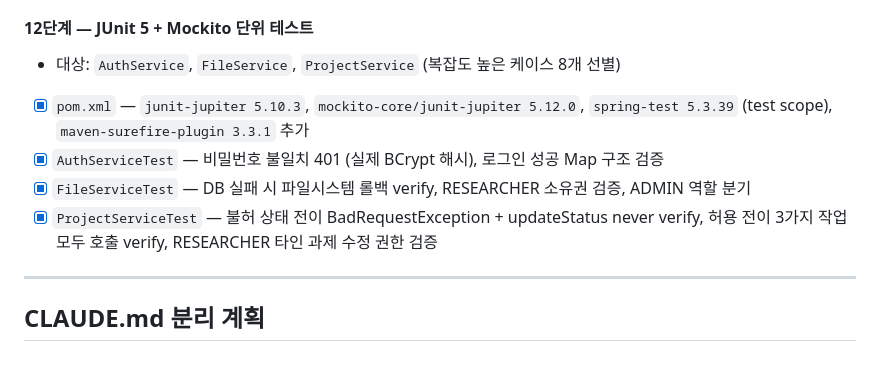
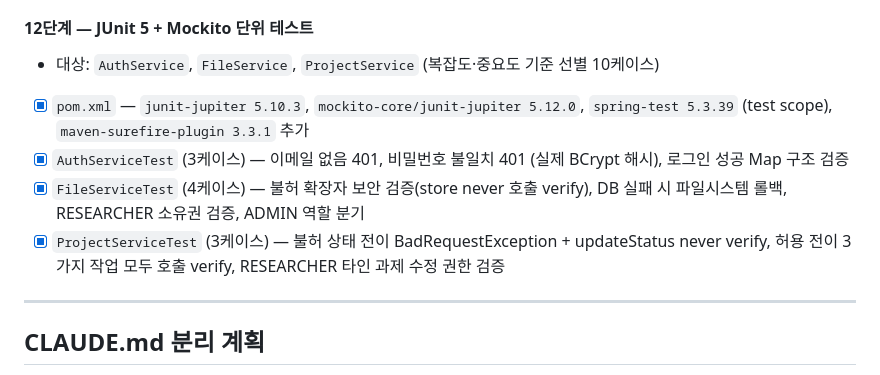
Before and after one commit to psh140/retrack, a Markdown page: CLAUDE.md, the part around the change. GitHub-like rendering.

Commit message:
docs: 12단계 테스트 케이스 수 및 내용 정정
커밋 전 진행상황 최신화 누락으로 실제 구현(10케이스)과
CLAUDE.md 기록(8케이스)이 불일치했던 내용 수정:
- AuthServiceTest: 2 → 3케이스 (이메일 없음 추가)
- FileServiceTest: 3 → 4케이스 (불허 확장자 보안 검증 추가)

Co-Authored-By: Claude Sonnet 4.6 <noreply@anthropic.com>

```diff
--- a/CLAUDE.md
+++ b/CLAUDE.md
@@ -489,11 +489,11 @@ Spring AOP + 커스텀 어노테이션 방식으로 구현. 각 Service는 @LogA
 - [x] `docker-compose.yml` — `01_schema.sql` / `02_seed.sql` 숫자 prefix로 실행 순서 보장, 운영 시 `02_seed.sql` 줄만 제거
 
 #### 12단계 — JUnit 5 + Mockito 단위 테스트
-- 대상: `AuthService`, `FileService`, `ProjectService` (복잡도 높은 케이스 8개 선별)
+- 대상: `AuthService`, `FileService`, `ProjectService` (복잡도·중요도 기준 선별 10케이스)
 - [x] `pom.xml` — `junit-jupiter 5.10.3`, `mockito-core/junit-jupiter 5.12.0`, `spring-test 5.3.39` (test scope), `maven-surefire-plugin 3.3.1` 추가
-- [x] `AuthServiceTest` — 비밀번호 불일치 401 (실제 BCrypt 해시), 로그인 성공 Map 구조 검증
-- [x] `FileServiceTest` — DB 실패 시 파일시스템 롤백 verify, RESEARCHER 소유권 검증, ADMIN 역할 분기
-- [x] `ProjectServiceTest` — 불허 상태 전이 BadRequestException + updateStatus never verify, 허용 전이 3가지 작업 모두 호출 verify, RESEARCHER 타인 과제 수정 권한 검증
+- [x] `AuthServiceTest` (3케이스) — 이메일 없음 401, 비밀번호 불일치 401 (실제 BCrypt 해시), 로그인 성공 Map 구조 검증
+- [x] `FileServiceTest` (4케이스) — 불허 확장자 보안 검증(store never 호출 verify), DB 실패 시 파일시스템 롤백, RESEARCHER 소유권 검증, ADMIN 역할 분기
+- [x] `ProjectServiceTest` (3케이스) — 불허 상태 전이 BadRequestException + updateStatus never verify, 허용 전이 3가지 작업 모두 호출 verify, RESEARCHER 타인 과제 수정 권한 검증
 
 ---
 
```
